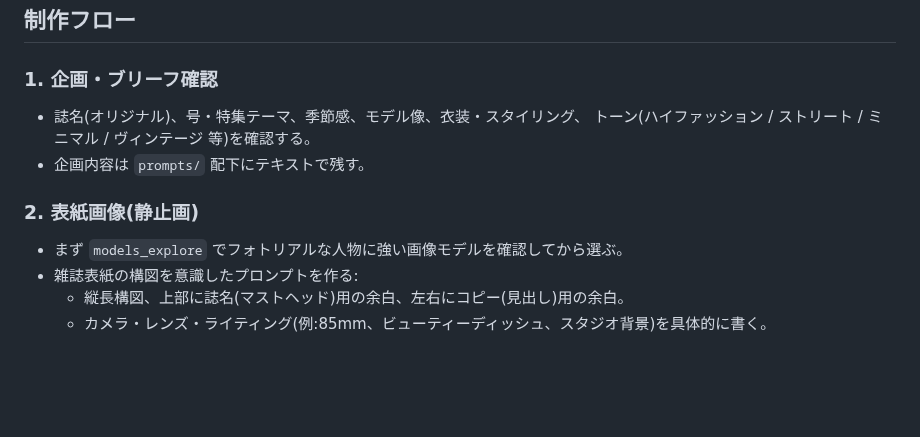
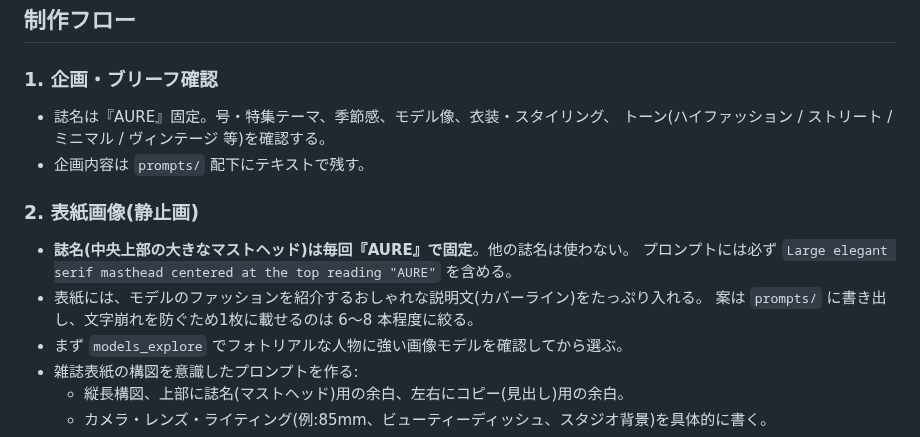
Before and after one commit to jaruj7434-wq/-, a Markdown page: fashion-magazine-cover/CLAUDE.md, the part around the change. Rendered like a GitHub page; blank space fills up the shorter version.

Commit message:
Fix AURE masthead and add cover-line copy for Rarumu cover
Co-Authored-By: Claude Opus 5.5 <noreply@anthropic.com>
Claude-Session: https://claude.ai/code/session_012XKj2LNS6nEr2Y43gCq6Pk

```diff
--- a/fashion-magazine-cover/CLAUDE.md
+++ b/fashion-magazine-cover/CLAUDE.md
@@ -45,11 +45,15 @@
 ## 制作フロー
 
 ### 1. 企画・ブリーフ確認
-- 誌名(オリジナル)、号・特集テーマ、季節感、モデル像、衣装・スタイリング、
+- 誌名は『AURE』固定。号・特集テーマ、季節感、モデル像、衣装・スタイリング、
   トーン(ハイファッション / ストリート / ミニマル / ヴィンテージ 等)を確認する。
 - 企画内容は `prompts/` 配下にテキストで残す。
 
 ### 2. 表紙画像(静止画)
+- **誌名(中央上部の大きなマストヘッド)は毎回『AURE』で固定**。他の誌名は使わない。
+  プロンプトには必ず `Large elegant serif masthead centered at the top reading "AURE"` を含める。
+- 表紙には、モデルのファッションを紹介するおしゃれな説明文(カバーライン)をたっぷり入れる。
+  案は `prompts/` に書き出し、文字崩れを防ぐため1枚に載せるのは 6〜8 本程度に絞る。
 - まず `models_explore` でフォトリアルな人物に強い画像モデルを確認してから選ぶ。
 - 雑誌表紙の構図を意識したプロンプトを作る:
   - 縦長構図、上部に誌名(マストヘッド)用の余白、左右にコピー(見出し)用の余白。
```
Also changed, not shown: fashion-magazine-cover/prompts/aure-cover-copy-larumu.md (added, +39 -0 lines).
